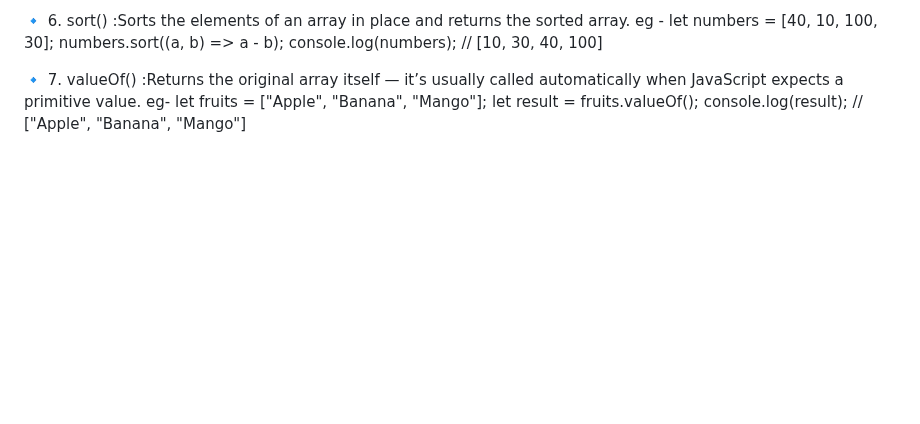
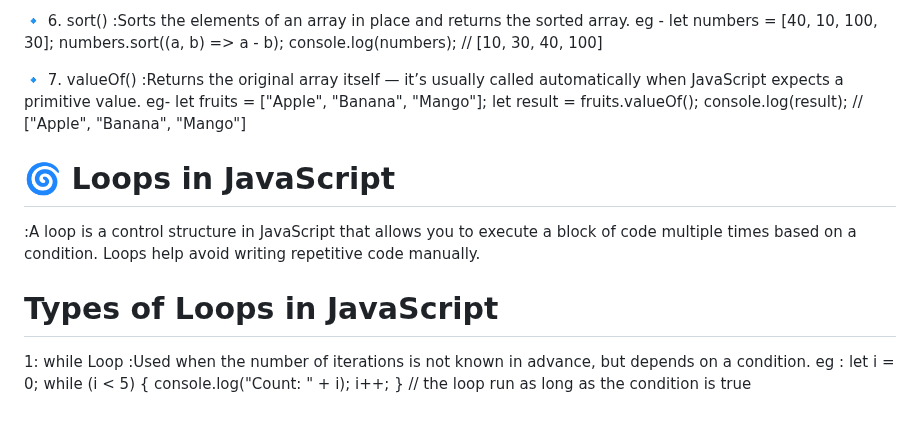
Before and after one commit to RaushanKumar25/javascript-practice, a Markdown page: README.md, the part around the change. Rendered like a GitHub page; blank space fills up the shorter version.

Commit message:
updated the readme file for the loop

```diff
--- a/README.md
+++ b/README.md
@@ -487,3 +487,18 @@ eg-
 let fruits = ["Apple", "Banana", "Mango"];
 let result = fruits.valueOf();
 console.log(result); // ["Apple", "Banana", "Mango"]
+
+
+# 🌀 Loops in JavaScript
+:A loop is a control structure in JavaScript that allows you to execute a block of code   multiple times based on a condition. Loops help avoid writing repetitive code manually.
+
+# Types of Loops in JavaScript
+1: while Loop
+:Used when the number of iterations is not known in advance, but depends on a condition.
+eg :
+let i = 0;
+while (i < 5) {
+  console.log("Count: " + i);
+  i++;
+}
+// the loop run as long as the condition is true
```
